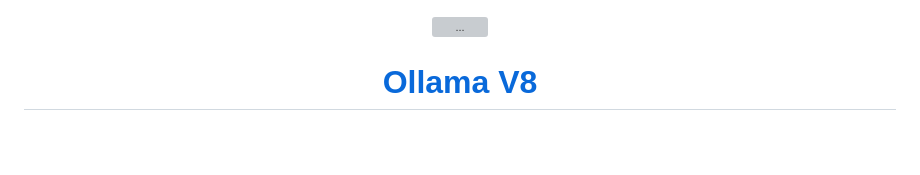
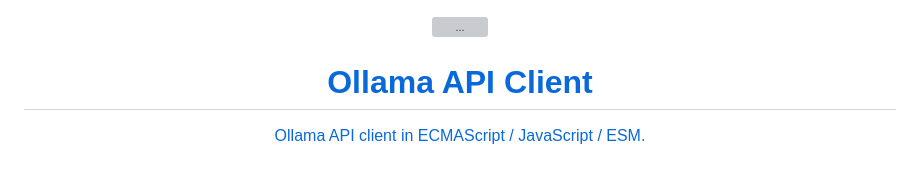
Before and after one commit to drhino/ollama-client, a Markdown page: README.md, the part around the change printed below. Rendered like a GitHub page; blank space fills up the shorter version; grey boxes are pictures that could not be loaded.

```diff
--- a/README.md
+++ b/README.md
@@ -2,4 +2,5 @@
   <a href="#">
     <img alt="..." width="128" height="128" src="./ollama-v8-framed.svg">
-    <h1 align="center">Ollama V8</h1>
+    <h1 align="center">Ollama API Client</h1>
+    <p>Ollama API client in ECMAScript / JavaScript / ESM.</p>
   </a>
```
Also changed, not shown: other parts of README.md (+62 -23 lines).
